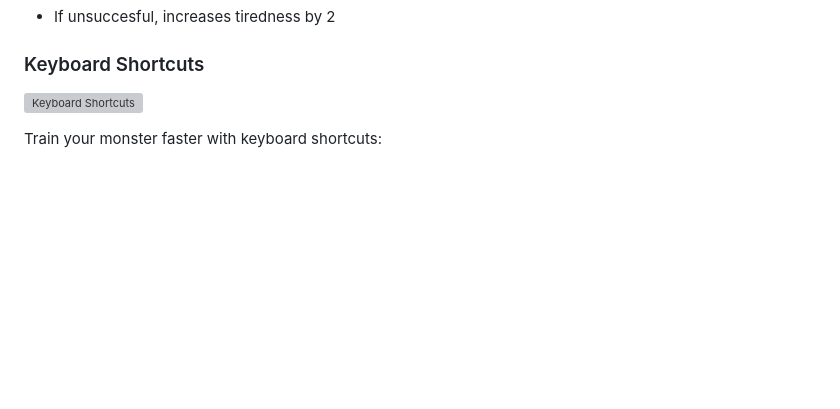
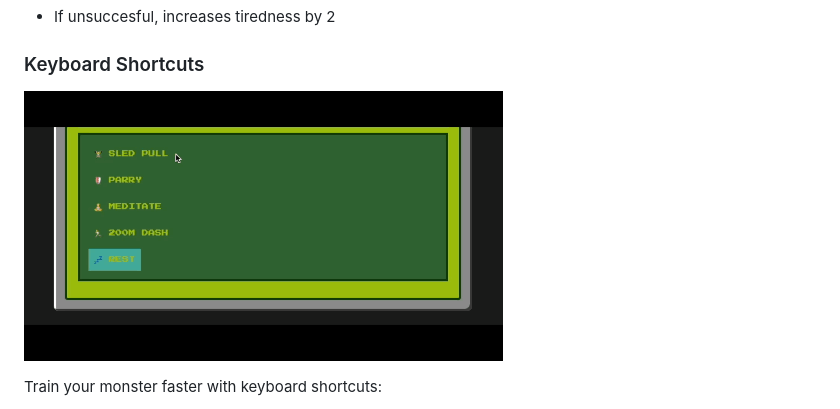
Before and after one commit to akonisanchez/monster_farm.life, a Markdown page: README.md, the part around the change. GitHub-like rendering; blank space fills up the shorter version; grey boxes are pictures that could not be loaded.

Commit message:
Update README.md
Added gif for keyboard shortcuts

```diff
--- a/README.md
+++ b/README.md
@@ -46,7 +46,7 @@ Each training attempt has:
 - If unsuccesful, increases tiredness by 2
 
 ### Keyboard Shortcuts
-![Keyboard Shortcuts](app/assets/images/keyboard_shortcuts.png)
+![Keyboard Shortcuts](app/assets/images/keyboard_shortcuts.gif)
 
 Train your monster faster with keyboard shortcuts:
 - **P**: Sled Pull (Power training)
```
